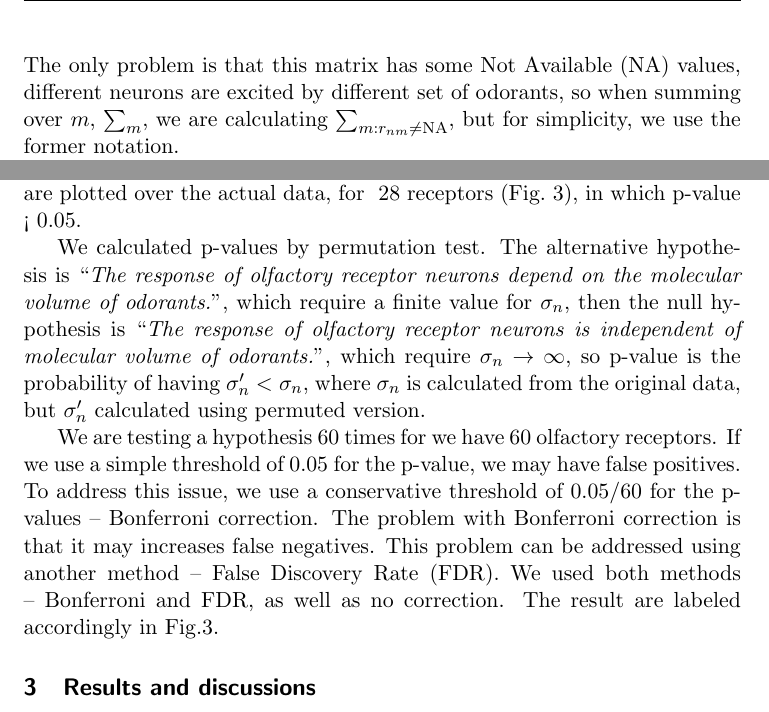
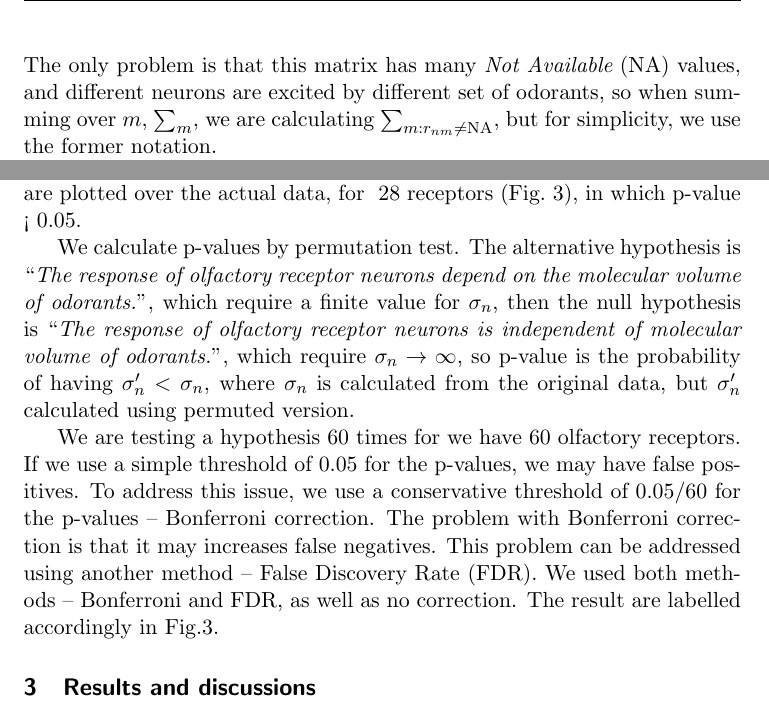
Before and after one commit to hamed/odor-receptor-volume-drosophila, a LaTeX document (binding-pocket.tex): two parts of pages 5 and 7 of 18, joined at a grey line, cut so that both start at the same text. Compiled offline with pdfLaTeX.

Commit message:
edited mat and met.

```diff
--- a/binding-pocket.tex
+++ b/binding-pocket.tex
@@ -265,7 +265,8 @@ Turner2009,VanderGoesvanNaters2007,Yao2005}.
 	\label{fig:hist-volumes}
 \end{figure}
 
-We want to study the relation between neural responses and molecular volumes, so we need the respective data.
+We want to study the relation between neural responses and molecular volumes,
+so we need the respective data.
 We take the neural data of DoOR database \cite{Galizia2010} and we calculate molecular volume (supplemental file 3) using a computational chemistry software -- VEGA ZZ~\cite{Pedretti2004}.
 We used  GNU R to analyse the data~\cite{Rlanguage}.
 
@@ -274,7 +275,8 @@ Its elements $r_{nm}$, are the response of neuron $n$ to odorant $m$.
 This matrix is normalized between 0 and 1 so we have $0 \le r_{nm} \le 1$, where 1 is the strongest response.
-The only problem is that this matrix has some Not Available (NA) values,
-different neurons are excited by different set of odorants,
-so  when summing over $m$, $\sum_m$, we are calculating $\sum_{m: r_{nm} \neq \text{NA}}$, but for simplicity,
+The only problem is that this matrix has many {\it Not Available} (NA) values,
+and different neurons are excited by different set of odorants,
+so  when summing over $m$, $\sum_m$, we are calculating $\sum_{m: r_{nm} \neq \text{NA}}$,
+but for simplicity,
 we use the former notation.
 
 The response $r_{nm}$ depends on the molecular volume of the odorant, $v_m$,
@@ -370,7 +372,7 @@ The calculated $v_n$ and $\sigma_n$ are in supplemental file 1.
 The resulting $f_n(v)$ are plotted over the actual data, for \numberofreceptors receptors (Fig.~\ref{fig:vol-res:all}),
 in which p-value < 0.05.
 
-We calculated p-values by permutation test.
+We calculate p-values by permutation test.
 The alternative hypothesis is
 ``{\it The response of olfactory receptor neurons depend on the molecular volume of odorants.}'',
 which require  a finite value for $\sigma_n$,
@@ -381,11 +383,13 @@ so p-value is the probability of having $\sigma'_n<\sigma_n$,
 where $\sigma_n$ is calculated from the original data, but $\sigma'_n$ calculated using permuted version.
 
 We are testing a hypothesis 60 times for we have 60  olfactory receptors.
-If we use a simple threshold of 0.05 for the p-value, we may have false positives.
+If we use a simple threshold of 0.05 for the p-values, we may have false positives.
 To address this issue, we use a conservative threshold of 0.05/60 for the p-values -- Bonferroni correction.
 The problem with Bonferroni correction is that it may increases false negatives.
 This problem can be addressed using another method -- False Discovery Rate (FDR).
-We used both methods -- Bonferroni and FDR, as well as no correction. The result are labeled accordingly in Fig.\ref{fig:vol-res:all}.
+We used both methods -- Bonferroni and FDR, as well as no correction.
+The result are labelled accordingly in Fig.\ref{fig:vol-res:all}.
+
 
 %Now we know the preferred volume $v_n$ of each receptor and also its flexibility $\sigma_n$.
 
```
Also changed, not shown: binding-pocket.tex (2 more changed lines).
